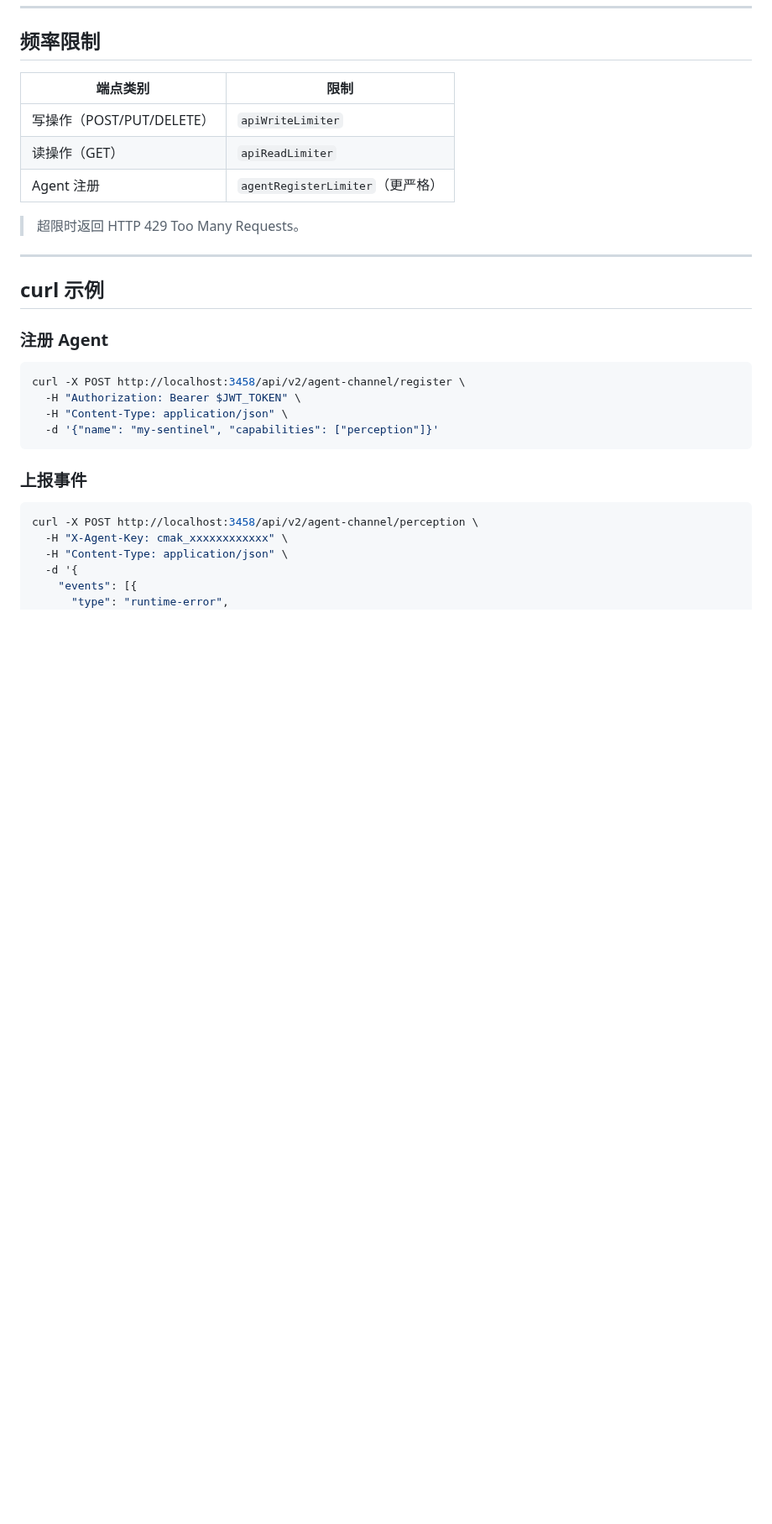
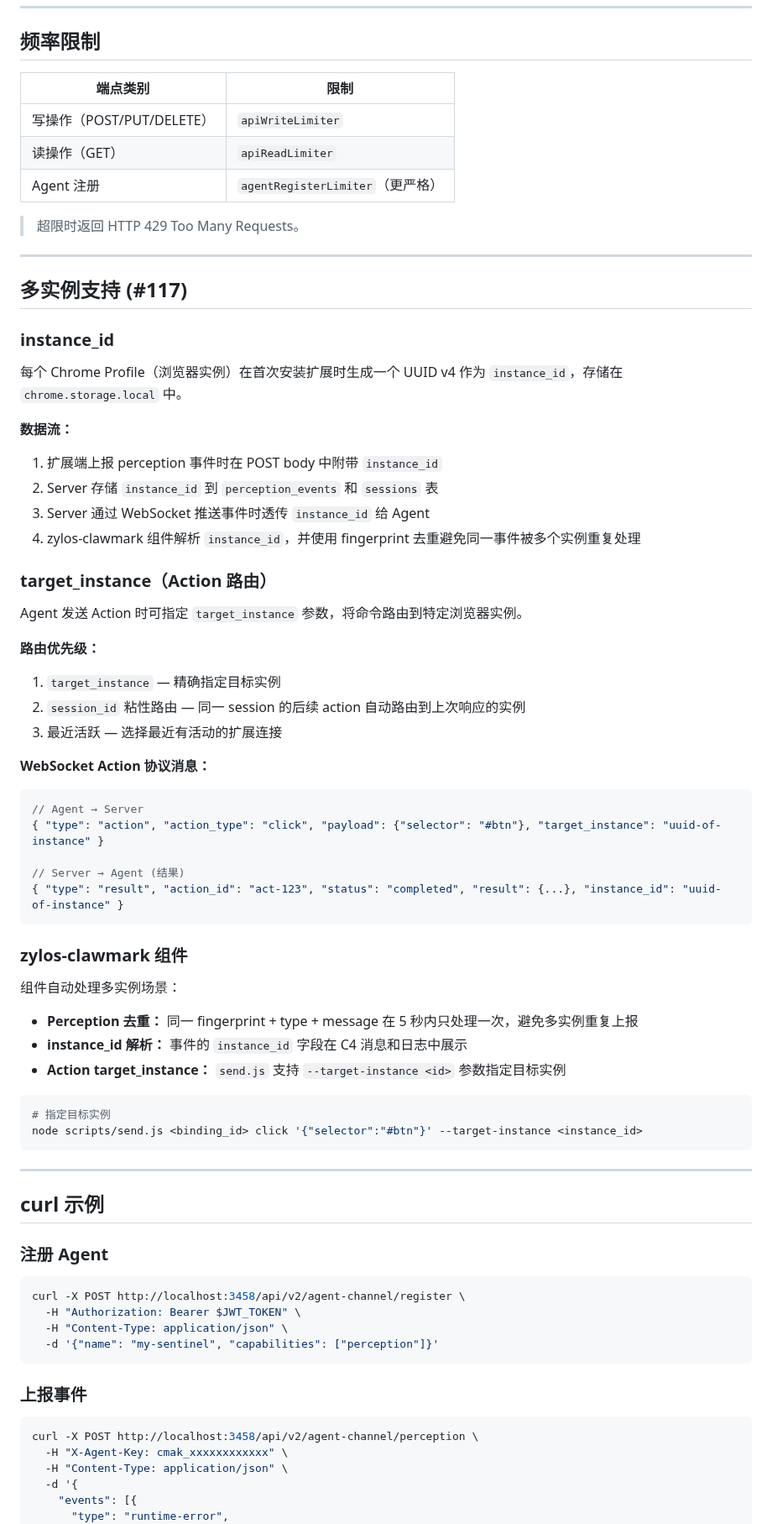
Before and after one commit to coco-xyz/clawmark, a Markdown page: docs/agent-channel/api-reference.md, the part around one of its changes. Shown at 84% size. GitHub-like rendering; blank space fills up the shorter version.

Commit message:
docs(#121): add multi-instance section to Agent Channel API Reference
Documents instance_id flow, target_instance routing, dedup behavior,
and zylos-clawmark component CLI usage.

Relates to #117

````diff
--- a/docs/agent-channel/api-reference.md
+++ b/docs/agent-channel/api-reference.md
@@ -432,6 +438,51 @@ Upsert 一个追踪 issue（Agent 消费者去重后调用）。
 
 ---
 
+## 多实例支持 (#117)
+
+### instance_id
+
+每个 Chrome Profile（浏览器实例）在首次安装扩展时生成一个 UUID v4 作为 `instance_id`，存储在 `chrome.storage.local` 中。
+
+**数据流：**
+1. 扩展端上报 perception 事件时在 POST body 中附带 `instance_id`
+2. Server 存储 `instance_id` 到 `perception_events` 和 `sessions` 表
+3. Server 通过 WebSocket 推送事件时透传 `instance_id` 给 Agent
+4. zylos-clawmark 组件解析 `instance_id`，并使用 fingerprint 去重避免同一事件被多个实例重复处理
+
+### target_instance（Action 路由）
+
+Agent 发送 Action 时可指定 `target_instance` 参数，将命令路由到特定浏览器实例。
+
+**路由优先级：**
+1. `target_instance` — 精确指定目标实例
+2. `session_id` 粘性路由 — 同一 session 的后续 action 自动路由到上次响应的实例
+3. 最近活跃 — 选择最近有活动的扩展连接
+
+**WebSocket Action 协议消息：**
+
+```json
+// Agent → Server
+{ "type": "action", "action_type": "click", "payload": {"selector": "#btn"}, "target_instance": "uuid-of-instance" }
+
+// Server → Agent (结果)
+{ "type": "result", "action_id": "act-123", "status": "completed", "result": {...}, "instance_id": "uuid-of-instance" }
+```
+
+### zylos-clawmark 组件
+
+组件自动处理多实例场景：
+- **Perception 去重：** 同一 fingerprint + type + message 在 5 秒内只处理一次，避免多实例重复上报
+- **instance_id 解析：** 事件的 `instance_id` 字段在 C4 消息和日志中展示
+- **Action target_instance：** `send.js` 支持 `--target-instance <id>` 参数指定目标实例
+
+```bash
+# 指定目标实例
+node scripts/send.js <binding_id> click '{"selector":"#btn"}' --target-instance <instance_id>
+```
+
+---
+
 ## curl 示例
 
 ### 注册 Agent
````
Also changed, not shown: other parts of docs/agent-channel/api-reference.md (+6 -0 lines).
